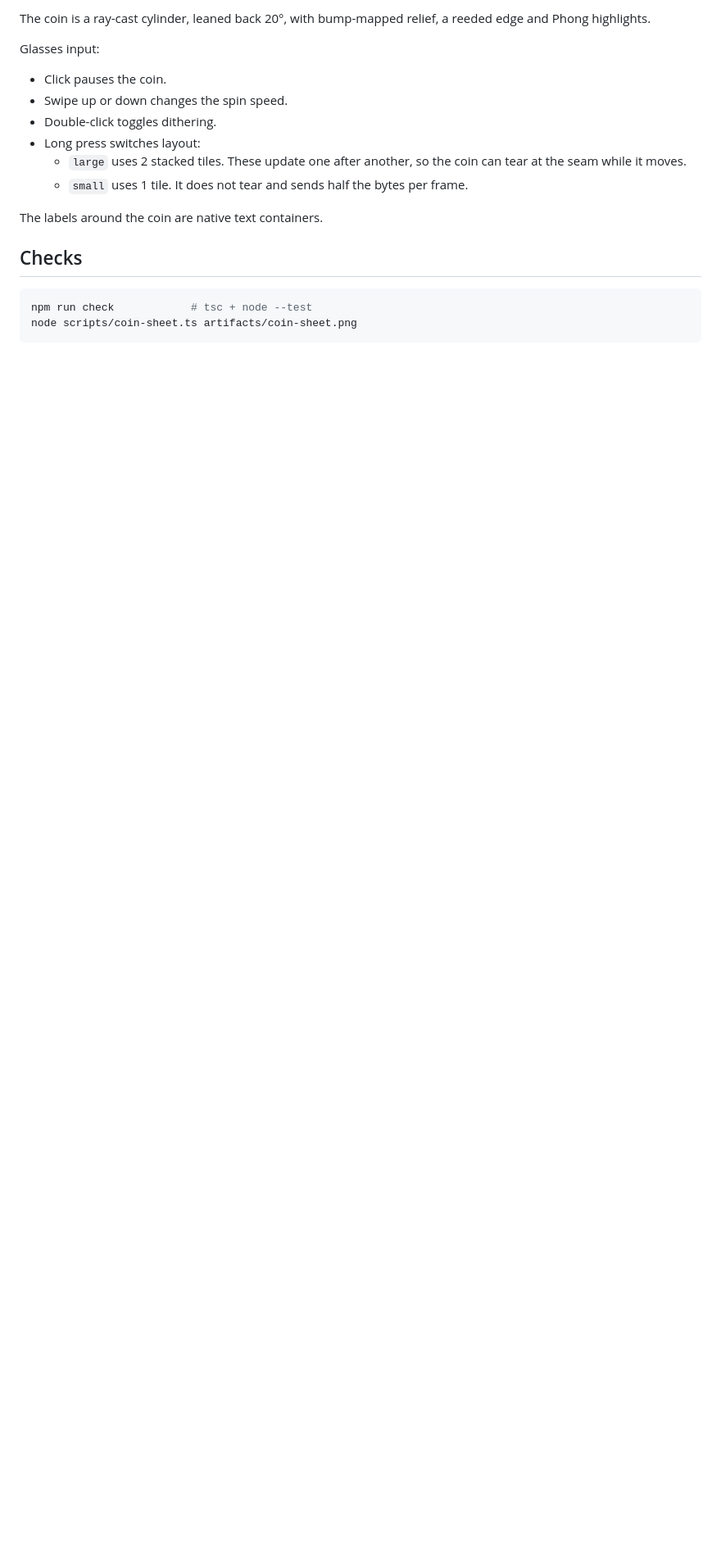
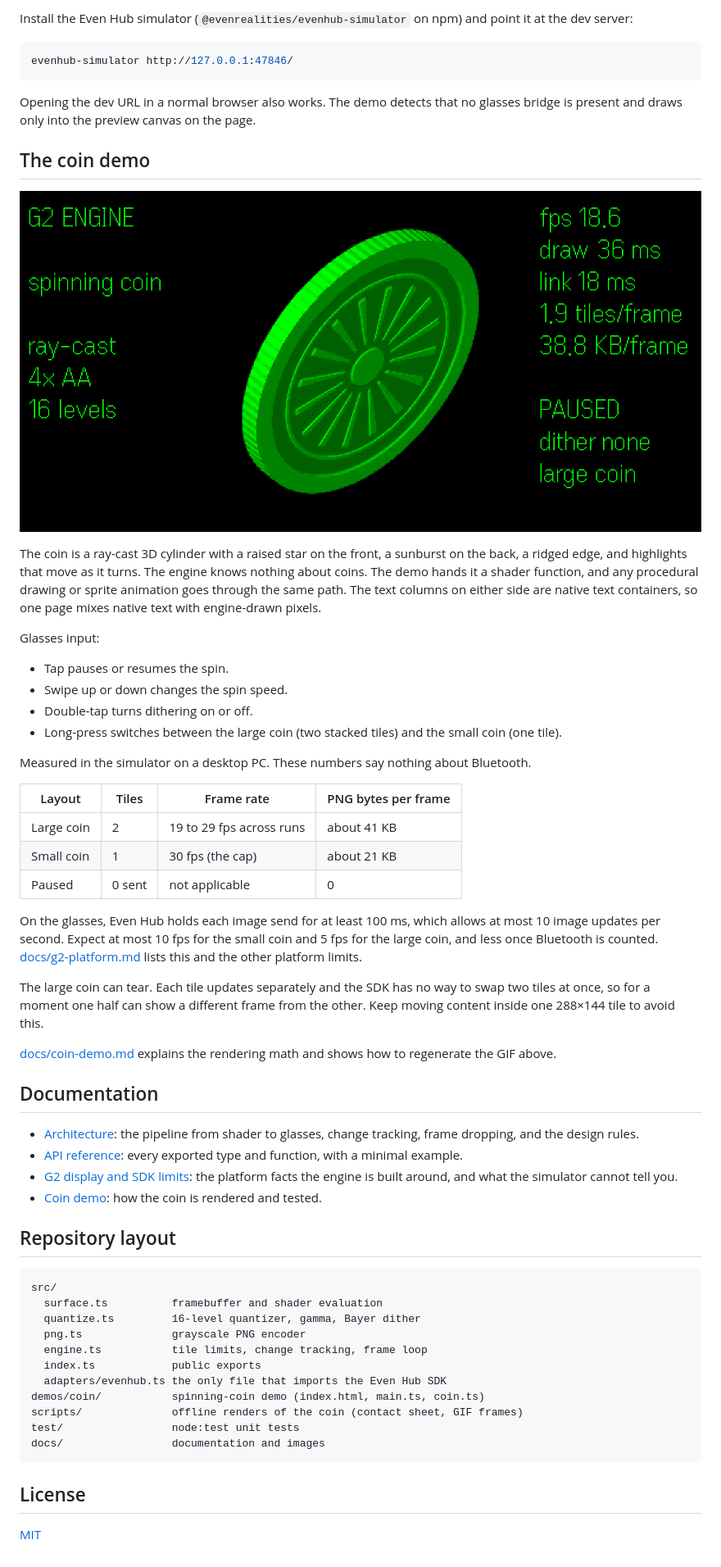
Before and after one commit to Jadoking/g2-engine, a Markdown page: README.md, the part around one of its changes. Shown at 82% size. Drawn GitHub-style; pictures changed too: docs/assets/simulator.png (added); blank space fills up the shorter version.

````diff
--- a/README.md
+++ b/README.md
@@ -24,21 +48,71 @@ evenhub-simulator http://127.0.0.1:47846/ --automation-port 47845
 ```
 
-The coin is a ray-cast cylinder, leaned back 20°, with bump-mapped relief, a reeded edge and Phong highlights.
+Install the Even Hub simulator (`@evenrealities/evenhub-simulator` on npm) and point it at the dev server:
+
+```sh
+evenhub-simulator http://127.0.0.1:47846/
+```
+
+Opening the dev URL in a normal browser also works.
+The demo detects that no glasses bridge is present and draws only into the preview canvas on the page.
+
+## The coin demo
+
+![The coin demo running in the Even Hub simulator, with native text labels on both sides](docs/assets/simulator.png)
+
+The coin is a ray-cast 3D cylinder with a raised star on the front, a sunburst on the back, a ridged edge, and highlights that move as it turns.
+The engine knows nothing about coins.
+The demo hands it a shader function, and any procedural drawing or sprite animation goes through the same path.
+The text columns on either side are native text containers, so one page mixes native text with engine-drawn pixels.
 
 Glasses input:
 
-- Click pauses the coin.
+- Tap pauses or resumes the spin.
 - Swipe up or down changes the spin speed.
-- Double-click toggles dithering.
-- Long press switches layout:
-  - `large` uses 2 stacked tiles. These update one after another, so the coin can tear at the seam while it moves.
-  - `small` uses 1 tile. It does not tear and sends half the bytes per frame.
+- Double-tap turns dithering on or off.
+- Long-press switches between the large coin (two stacked tiles) and the small coin (one tile).
 
-The labels around the coin are native text containers.
+Measured in the simulator on a desktop PC. These numbers say nothing about Bluetooth.
 
-## Checks
+| Layout | Tiles | Frame rate | PNG bytes per frame |
+| --- | --- | --- | --- |
+| Large coin | 2 | 19 to 29 fps across runs | about 41 KB |
+| Small coin | 1 | 30 fps (the cap) | about 21 KB |
+| Paused | 0 sent | not applicable | 0 |
 
-```sh
-npm run check            # tsc + node --test
-node scripts/coin-sheet.ts artifacts/coin-sheet.png
+On the glasses, Even Hub holds each image send for at least 100 ms, which allows at most 10 image updates per second.
+Expect at most 10 fps for the small coin and 5 fps for the large coin, and less once Bluetooth is counted.
+[docs/g2-platform.md](docs/g2-platform.md) lists this and the other platform limits.
+
+The large coin can tear.
+Each tile updates separately and the SDK has no way to swap two tiles at once, so for a moment one half can show a different frame from the other.
+Keep moving content inside one 288×144 tile to avoid this.
+
+[docs/coin-demo.md](docs/coin-demo.md) explains the rendering math and shows how to regenerate the GIF above.
+
+## Documentation
+
+- [Architecture](docs/architecture.md): the pipeline from shader to glasses, change tracking, frame dropping, and the design rules.
+- [API reference](docs/api.md): every exported type and function, with a minimal example.
+- [G2 display and SDK limits](docs/g2-platform.md): the platform facts the engine is built around, and what the simulator cannot tell you.
+- [Coin demo](docs/coin-demo.md): how the coin is rendered and tested.
+
+## Repository layout
+
+```text
+src/
+  surface.ts          framebuffer and shader evaluation
+  quantize.ts         16-level quantizer, gamma, Bayer dither
+  png.ts              grayscale PNG encoder
+  engine.ts           tile limits, change tracking, frame loop
+  index.ts            public exports
+  adapters/evenhub.ts the only file that imports the Even Hub SDK
+demos/coin/           spinning-coin demo (index.html, main.ts, coin.ts)
+scripts/              offline renders of the coin (contact sheet, GIF frames)
+test/                 node:test unit tests
+docs/                 documentation and images
 ```
+
+## License
+
+[MIT](LICENSE)
````
Also changed, not shown: other parts of README.md (+38 -14 lines), docs/api.md (added, +191 -0 lines), docs/architecture.md (added, +137 -0 lines), docs/coin-demo.md (added, +93 -0 lines), docs/g2-platform.md (added, +83 -0 lines), docs/assets/coin-angles.png (added), docs/assets/coin.gif (added), 6 other files.
